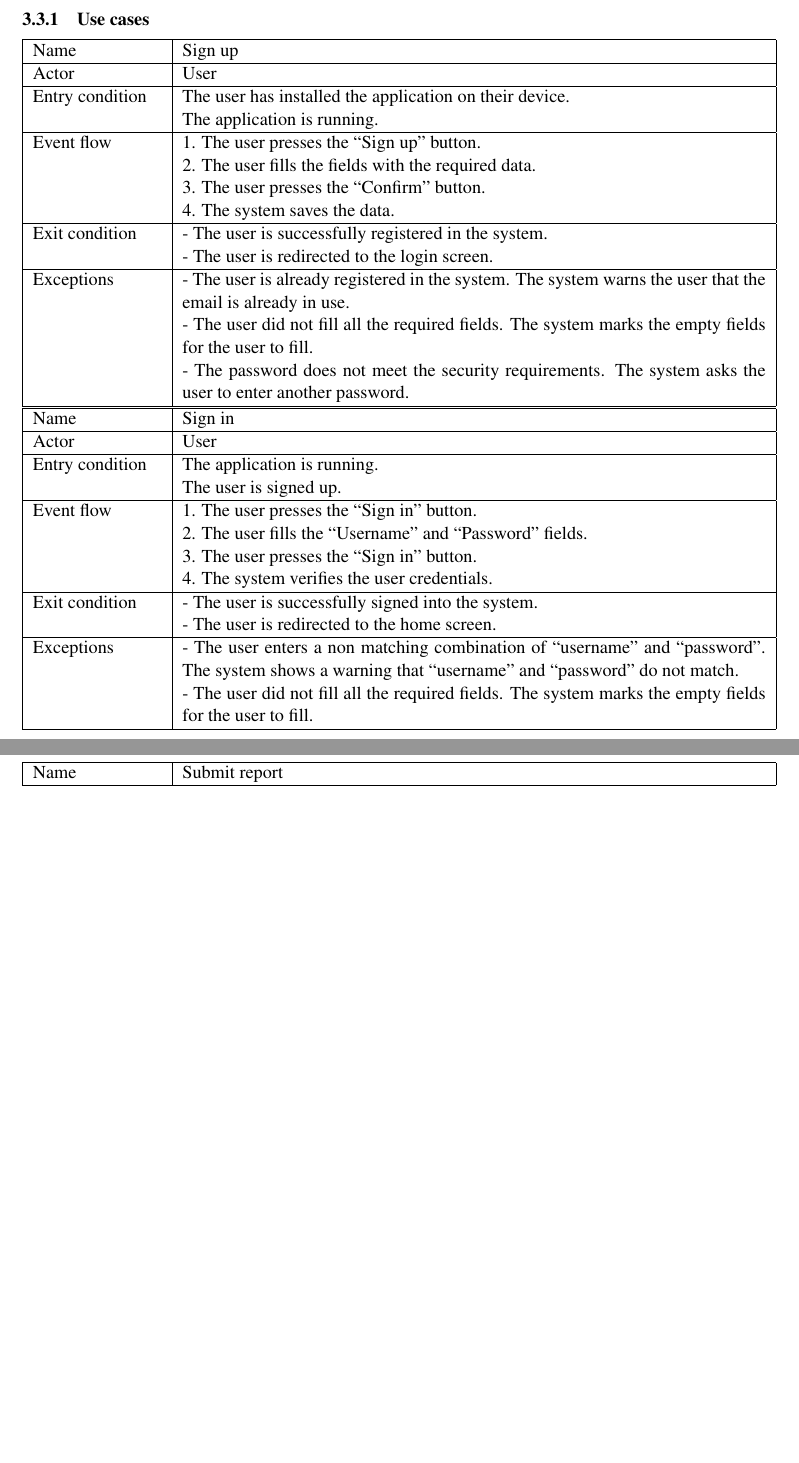
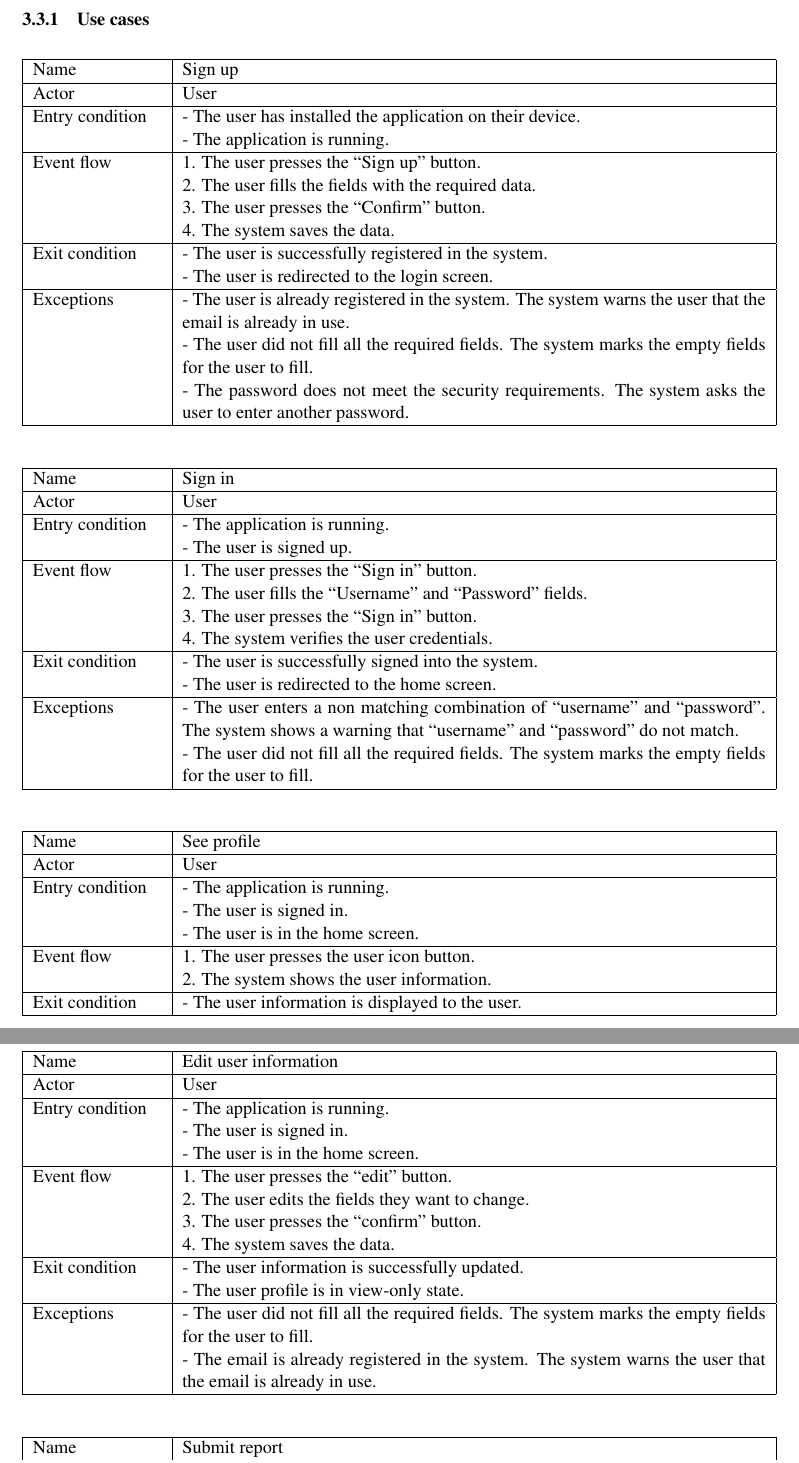
Before and after one commit to Tomas-Perez/safestreets, a LaTeX document (rasd/latex/main.tex, which reads rasd/latex/Files/requirements.tex): two parts of pages 15 and 16 of 31 before the commit and two parts of pages 15 and 16 of 34 after it, joined at a grey line, cut so that both start at the same text, the shorter picture padded with empty space. Compiled offline with pdfLaTeX.

Commit message:
updated use cases, fixed spacing

```diff
--- a/rasd/latex/Files/requirements.tex
+++ b/rasd/latex/Files/requirements.tex
@@ -133,9 +135,9 @@ Actor           & User
 \\ \hline
 
 Entry condition &
-The user has installed the application on their device.
+- The user has installed the application on their device.
 
-The application is running.
+- The application is running.
 \\ \hline
 %Event flow      & \begin{tabular}[c]{p{0.95\linewidth}}
 Event flow      &
@@ -174,9 +176,9 @@ Actor           & User
 \\ \hline
 
 Entry condition &
-The application is running.
+- The application is running.
 
-The user is signed up.
+- The user is signed up.
 \\ \hline
 Event flow      &
     1. The user presses the “Sign in” button.
@@ -200,7 +202,74 @@ Exceptions      &
 \end{tabular}
 \end{table}
 
-% CASE 3: SUBMIT REPORT
+% CASE 3: SEE PROFILE
+\begin{table}[H]
+\begin{tabular}{|p{0.17\linewidth}|p{0.77\linewidth}|}
+\hline
+Name            & See profile
+\\ \hline
+
+Actor           & User
+\\ \hline
+
+Entry condition &
+- The application is running.
+
+- The user is signed in.
+
+- The user is in the home screen.
+\\ \hline
+Event flow      &
+    1. The user presses the user icon button.
+
+    2. The system shows the user information.
+\\ \hline
+Exit condition  &
+    - The user information is displayed to the user.
+\\ \hline
+\end{tabular}
+\end{table}
+
+% CASE 4: EDIT USER INFORMATION
+\begin{table}[H]
+\begin{tabular}{|p{0.17\linewidth}|p{0.77\linewidth}|}
+\hline
+Name            & Edit user information
+\\ \hline
+
+Actor           & User
+\\ \hline
+
+Entry condition &
+- The application is running.
+
+- The user is signed in.
+
+- The user is in the home screen.
+\\ \hline
+Event flow      &
+    1. The user presses the “edit” button.
+
+    2. The user edits the fields they want to change.
+
+    3. The user presses the “confirm” button.
+
+    4. The system saves the data.
+\\ \hline
+Exit condition  &
+    - The user information is successfully updated.
+
+    - The user profile is in view-only state.
+\\ \hline
+Exceptions      &
+    - The user did not fill all the required fields. The system marks the empty fields for the user to fill.
+
+    - The email is already registered in the system. The system warns the user that the email is already in use.
+\\ \hline
+\end{tabular}
+\end{table}
+
+% CASE 5: SUBMIT REPORT
 \begin{table}[H]
 \begin{tabular}{|p{0.17\linewidth}|p{0.77\linewidth}|}
 \hline
```
Also changed, not shown: rasd/latex/Files/requirements.tex (8 more changed lines).
